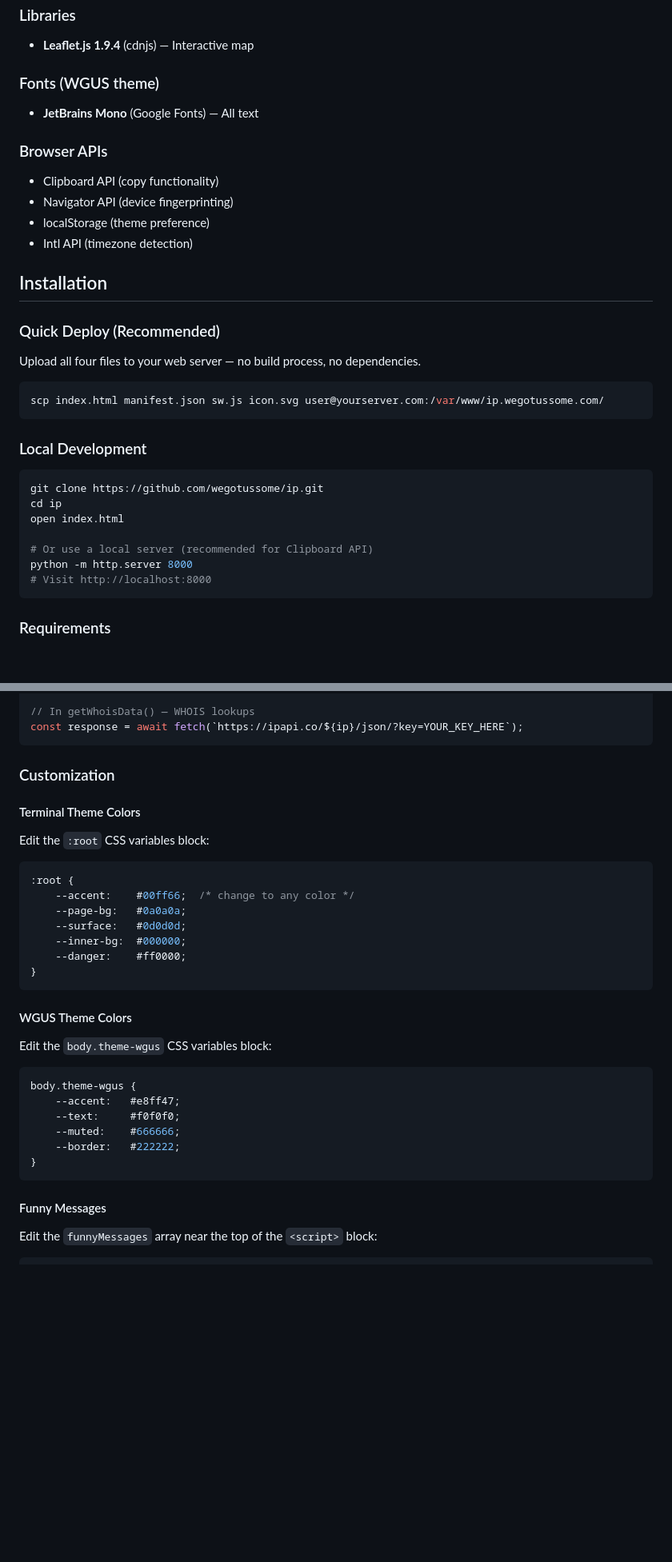
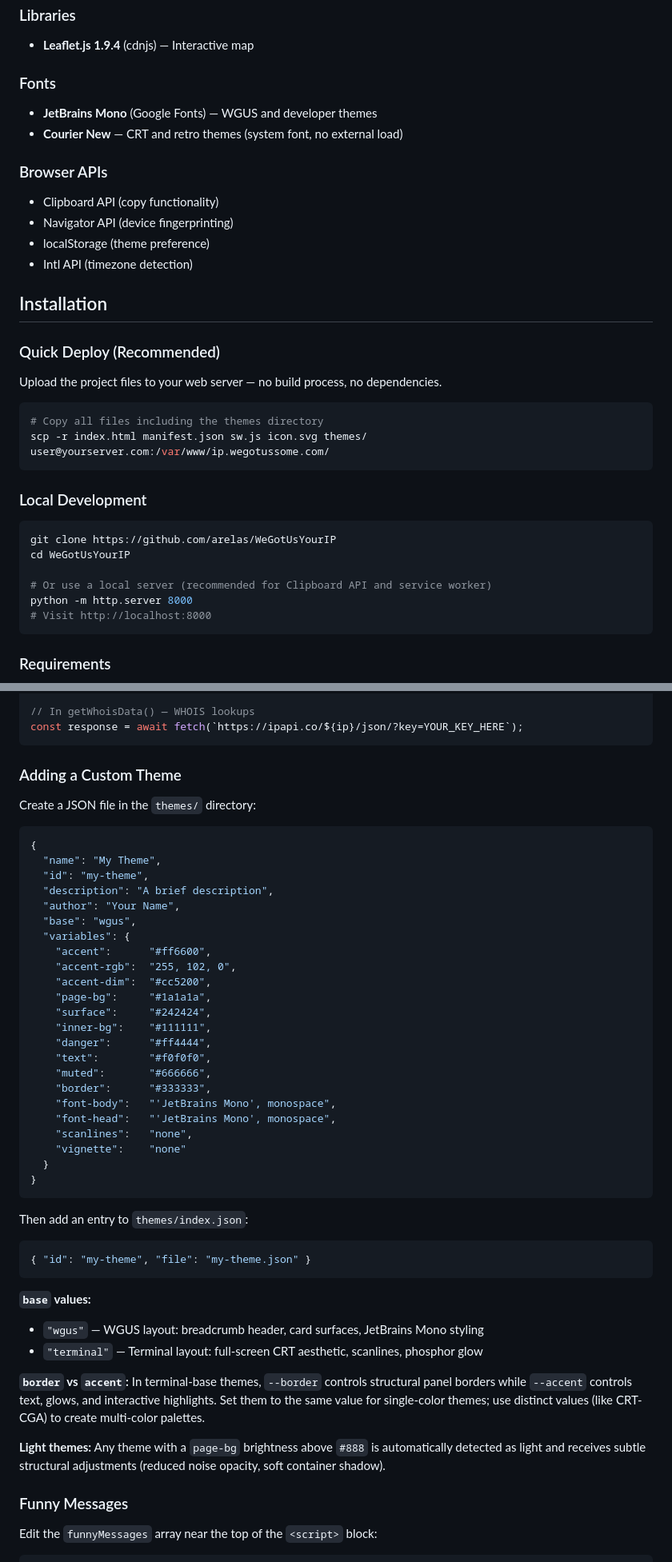
Before and after one commit to arelas/WeGotUsYourIP, a Markdown page: README.md, 2 parts joined by grey strips. Shown at 80% size. Rendered like a GitHub page; blank space fills up the shorter version.

Commit message:
Update README for v2.0 — theme system, full theme list, updated roadmap
Co-Authored-By: Claude Sonnet 4.6 <noreply@anthropic.com>

````diff
--- a/README.md
+++ b/README.md
@@ -141,8 +150,9 @@ Matches the **We Got Us Some Industries** brand system, built from the actual QR
 ### Libraries
 - **Leaflet.js 1.9.4** (cdnjs) — Interactive map
 
-### Fonts (WGUS theme)
-- **JetBrains Mono** (Google Fonts) — All text
+### Fonts
+- **JetBrains Mono** (Google Fonts) — WGUS and developer themes
+- **Courier New** — CRT and retro themes (system font, no external load)
 
 ### Browser APIs
 - Clipboard API (copy functionality)
@@ -154,20 +164,20 @@ Matches the **We Got Us Some Industries** brand system, built from the actual QR
 
 ### Quick Deploy (Recommended)
 
-Upload all four files to your web server — no build process, no dependencies.
+Upload the project files to your web server — no build process, no dependencies.
 
 ```bash
-scp index.html manifest.json sw.js icon.svg user@yourserver.com:/var/www/ip.wegotussome.com/
+# Copy all files including the themes directory
+scp -r index.html manifest.json sw.js icon.svg themes/ user@yourserver.com:/var/www/ip.wegotussome.com/
 ```
 
 ### Local Development
 
 ```bash
-git clone https://github.com/wegotussome/ip.git
-cd ip
-open index.html
+git clone https://github.com/arelas/WeGotUsYourIP
+cd WeGotUsYourIP
 
-# Or use a local server (recommended for Clipboard API)
+# Or use a local server (recommended for Clipboard API and service worker)
 python -m http.server 8000
 # Visit http://localhost:8000
 ```
@@ -227,34 +234,52 @@ const primary = await fetch('https://ipapi.co/json/?key=YOUR_KEY_HERE');
 const response = await fetch(`https://ipapi.co/${ip}/json/?key=YOUR_KEY_HERE`);
 ```
 
-### Customization
+### Adding a Custom Theme
 
-#### Terminal Theme Colors
-Edit the `:root` CSS variables block:
+Create a JSON file in the `themes/` directory:
 
-```css
-:root {
-    --accent:    #00ff66;  /* change to any color */
-    --page-bg:   #0a0a0a;
-    --surface:   #0d0d0d;
-    --inner-bg:  #000000;
-    --danger:    #ff0000;
+```json
+{
+  "name": "My Theme",
+  "id": "my-theme",
+  "description": "A brief description",
+  "author": "Your Name",
+  "base": "wgus",
+  "variables": {
+    "accent":      "#ff6600",
+    "accent-rgb":  "255, 102, 0",
+    "accent-dim":  "#cc5200",
+    "page-bg":     "#1a1a1a",
+    "surface":     "#242424",
+    "inner-bg":    "#111111",
+    "danger":      "#ff4444",
+    "text":        "#f0f0f0",
+    "muted":       "#666666",
+    "border":      "#333333",
+    "font-body":   "'JetBrains Mono', monospace",
+    "font-head":   "'JetBrains Mono', monospace",
+    "scanlines":   "none",
+    "vignette":    "none"
+  }
 }
 ```
 
-#### WGUS Theme Colors
-Edit the `body.theme-wgus` CSS variables block:
+Then add an entry to `themes/index.json`:
 
-```css
-body.theme-wgus {
-    --accent:   #e8ff47;
-    --text:     #f0f0f0;
-    --muted:    #666666;
-    --border:   #222222;
-}
+```json
+{ "id": "my-theme", "file": "my-theme.json" }
 ```
 
-#### Funny Messages
+**`base` values:**
+- `"wgus"` — WGUS layout: breadcrumb header, card surfaces, JetBrains Mono styling
+- `"terminal"` — Terminal layout: full-screen CRT aesthetic, scanlines, phosphor glow
+
+**`border` vs `accent`:** In terminal-base themes, `--border` controls structural panel borders while `--accent` controls text, glows, and interactive highlights. Set them to the same value for single-color themes; use distinct values (like CRT-CGA) to create multi-color palettes.
+
+**Light themes:** Any theme with a `page-bg` brightness above `#888` is automatically detected as light and receives subtle structural adjustments (reduced noise opacity, soft container shadow).
+
+### Funny Messages
+
 Edit the `funnyMessages` array near the top of the `<script>` block:
 
 ```javascript
````
Also changed, not shown: other parts of README.md (+47 -36 lines).
